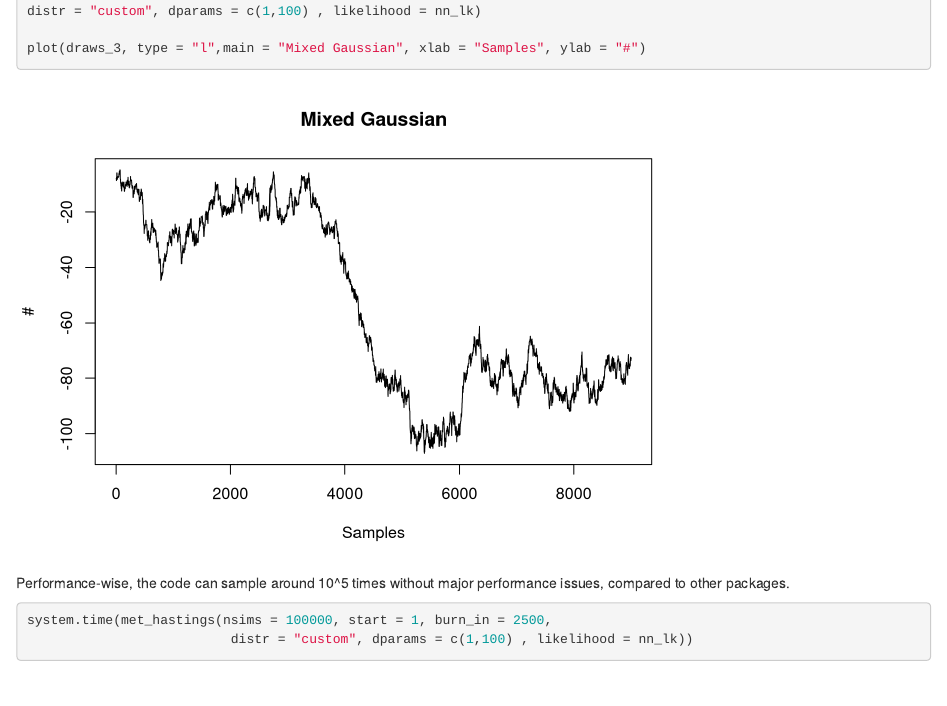
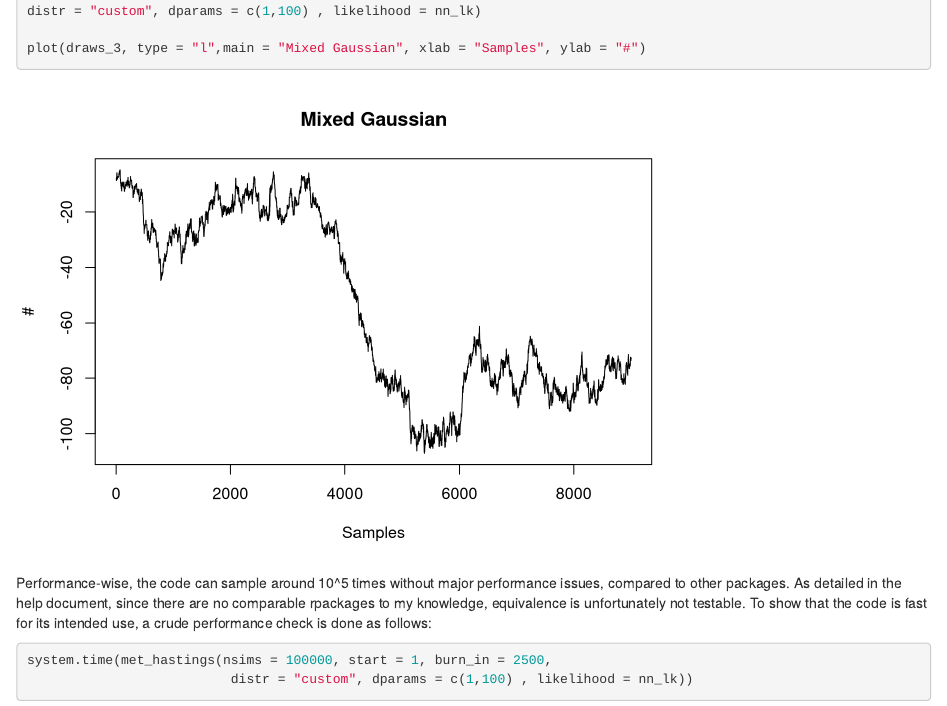
Before and after one commit to chelleonis/met_hastings, an R Markdown document (vignettes/met_hastings_usage.Rmd): the page in a window 1100 px wide, from 700 px down. Rendered offline with R 4.5, knitr and Pandoc, with nearby package versions; code that draws random numbers runs with fixed seeds of ours.

Commit message:
minor edits to vignettes

````diff
--- a/vignettes/met_hastings_usage.Rmd
+++ b/vignettes/met_hastings_usage.Rmd
@@ -48,7 +48,7 @@ distr = "custom", dparams = c(1,100) , likelihood = nn_lk)
 plot(draws_3, type = "l",main = "Mixed Gaussian", xlab = "Samples", ylab = "#")
 ```
 
-Performance-wise, the code can sample around 10^5 times without major performance issues, compared to other packages.
+Performance-wise, the code can sample around 10^5 times without major performance issues, compared to other packages. As detailed in the help document, since there are no comparable rpackages to my knowledge, equivalence is unfortunately not testable. To show that the code is fast for its intended use, a crude performance check is done as follows:
 
 ```{r}
 system.time(met_hastings(nsims = 100000, start = 1, burn_in = 2500,
````
Also changed, not shown: vignettes/met_hastings_usage.html.
